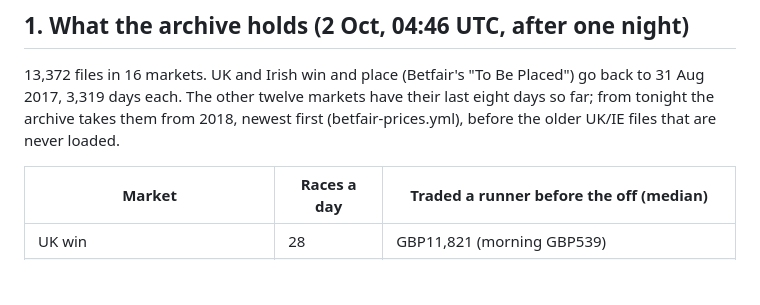
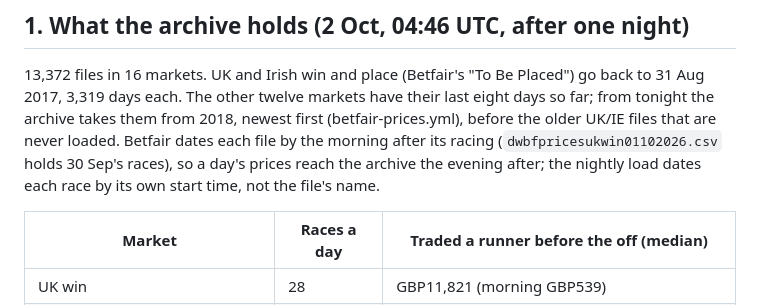
Before and after one commit to tomwilson41986/ashcroft, a Markdown page: reports/other_markets_and_stakes_1002.md, the part around the change. Rendered like a GitHub page; blank space fills up the shorter version.

Commit message:
Report: Betfair dates each price file by the morning after its racing
Co-Authored-By: Claude Opus 5.5 <noreply@anthropic.com>
Claude-Session: https://claude.ai/code/session_016u1Fo7XhbdeBDHcXP4s8th

```diff
--- a/reports/other_markets_and_stakes_1002.md
+++ b/reports/other_markets_and_stakes_1002.md
@@ -12,7 +12,9 @@ Research-query runs 36965830970, 36966868668 and the replay's third run; queries
 
 13,372 files in 16 markets. UK and Irish win and place (Betfair's "To Be Placed") go back to 31 Aug 2017, 3,319 days
 each. The other twelve markets have their last eight days so far; from tonight the archive takes them from 2018,
-newest first (betfair-prices.yml), before the older UK/IE files that are never loaded.
+newest first (betfair-prices.yml), before the older UK/IE files that are never loaded. Betfair dates each file by the
+morning after its racing (`dwbfpricesukwin01102026.csv` holds 30 Sep's races), so a day's prices reach the archive the
+evening after; the nightly load dates each race by its own start time, not the file's name.
 
 | Market | Races a day | Traded a runner before the off (median) |
 |---|---|---|
```
